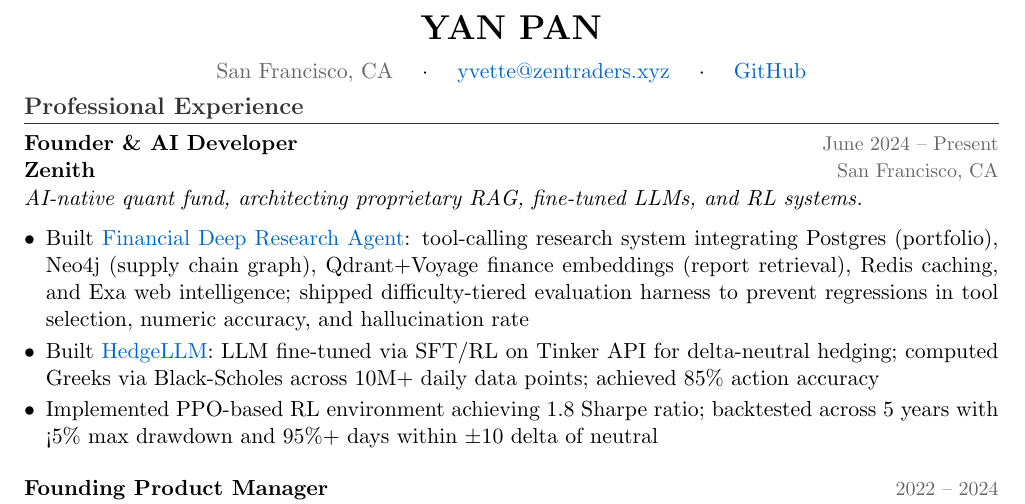
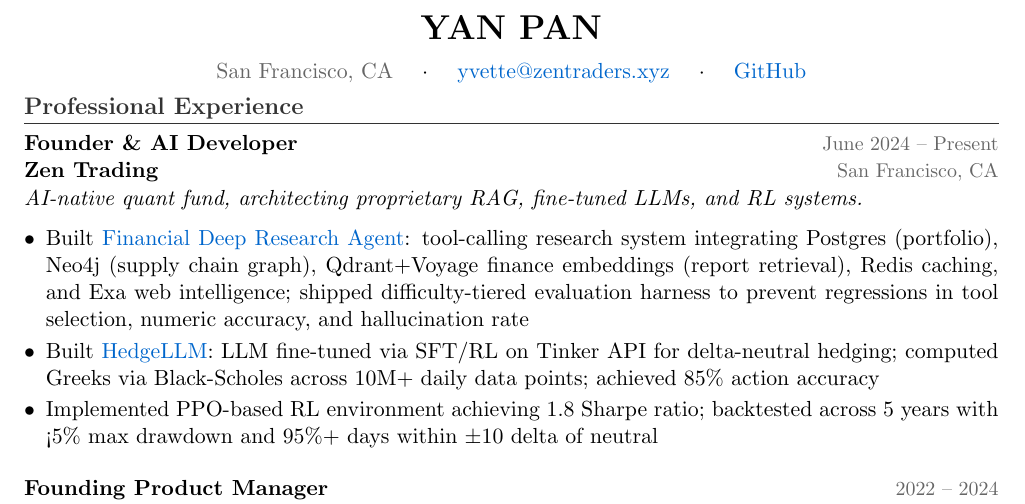
Before and after one commit to Yvette-0508/personal-webpage, a LaTeX CV (resume.tex): part of page 1 of 2, cut so that both start at the same text. Compiled offline with pdfLaTeX.

Commit message:
change company name

```diff
--- a/resume.tex
+++ b/resume.tex
@@ -55,7 +55,7 @@
 \section{Professional Experience}
 
 \textbf{Founder \& AI Developer} \daterange{June 2024 -- Present}\\
-\textbf{Zenith} \location{San Francisco, CA}\\
+\textbf{Zen Trading} \location{San Francisco, CA}\\
 \textit{AI-native quant fund, architecting proprietary RAG, fine-tuned LLMs, and RL systems.}
 \begin{itemize}[leftmargin=*, nosep, itemsep=2pt]
     \resumeItem{Built \href{https://github.com/Yvette-0508/financial-deep-research}{Financial Deep Research Agent}: tool-calling research system integrating Postgres (portfolio), Neo4j (supply chain graph), Qdrant+Voyage finance embeddings (report retrieval), Redis caching, and Exa web intelligence; shipped difficulty-tiered evaluation harness to prevent regressions in tool selection, numeric accuracy, and hallucination rate}
```
Also changed, not shown: 1 other file.
